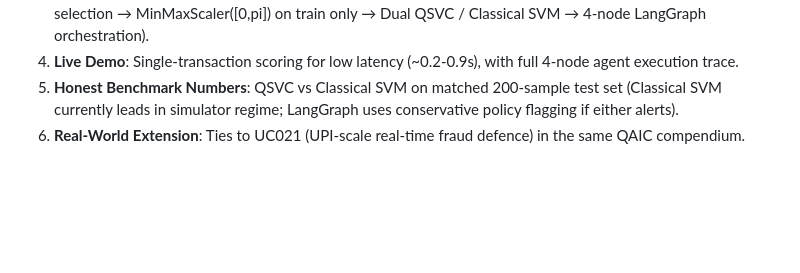
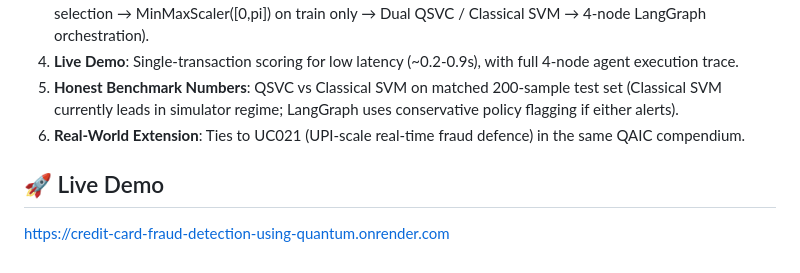
Before and after one commit to Siddartha070307/Credit-Card-Fraud-Detection-Using-Quantum, a Markdown page: README.md, the part around the change. Drawn GitHub-style; blank space fills up the shorter version.

Commit message:
Update README with live demo link
Added a link to the live demo of the fraud detection system.

```diff
--- a/README.md
+++ b/README.md
@@ -165,3 +165,8 @@ quantum-fraud-detection/
 4. **Live Demo**: Single-transaction scoring for low latency (~0.2-0.9s), with full 4-node agent execution trace.
 5. **Honest Benchmark Numbers**: QSVC vs Classical SVM on matched 200-sample test set (Classical SVM currently leads in simulator regime; LangGraph uses conservative policy flagging if either alerts).
 6. **Real-World Extension**: Ties to UC021 (UPI-scale real-time fraud defence) in the same QAIC compendium.
+
+
+## 🚀 Live Demo
+
+https://credit-card-fraud-detection-using-quantum.onrender.com
```
